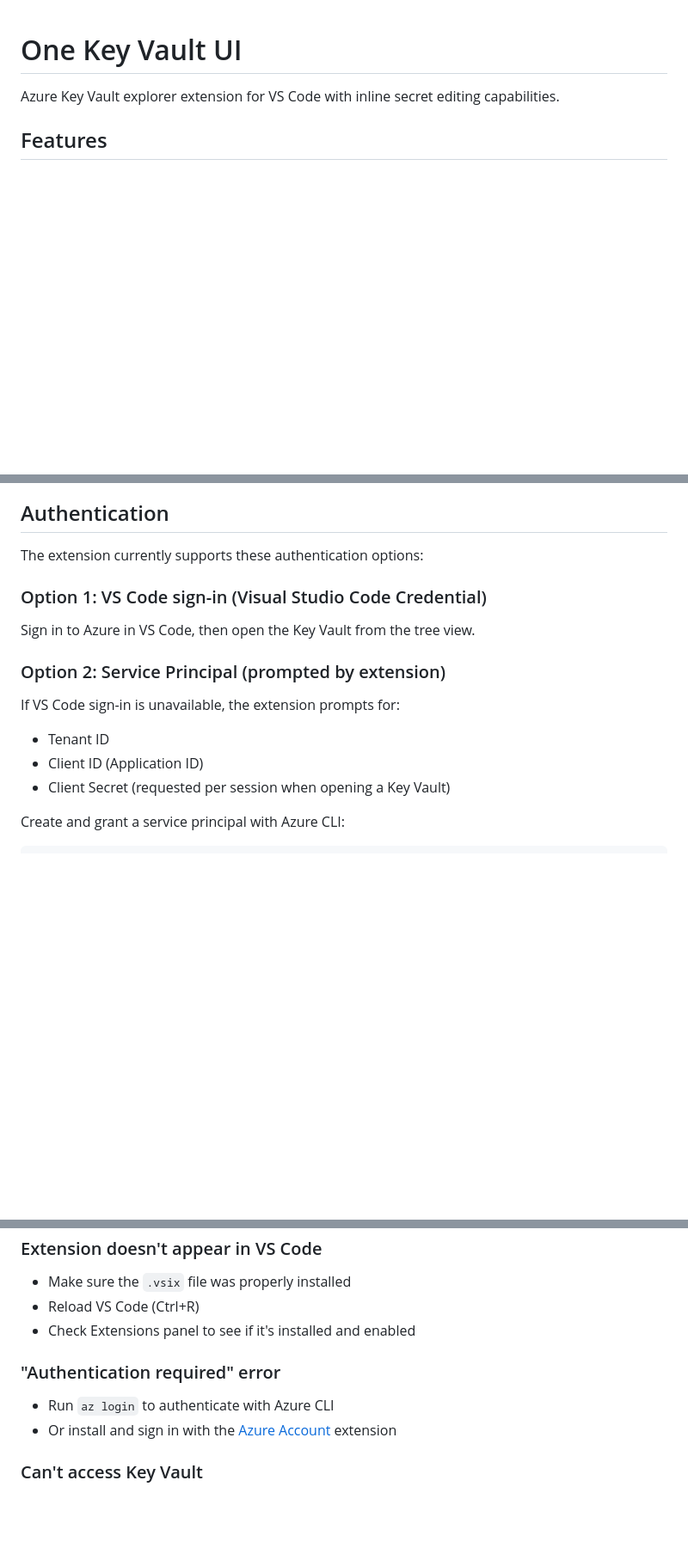
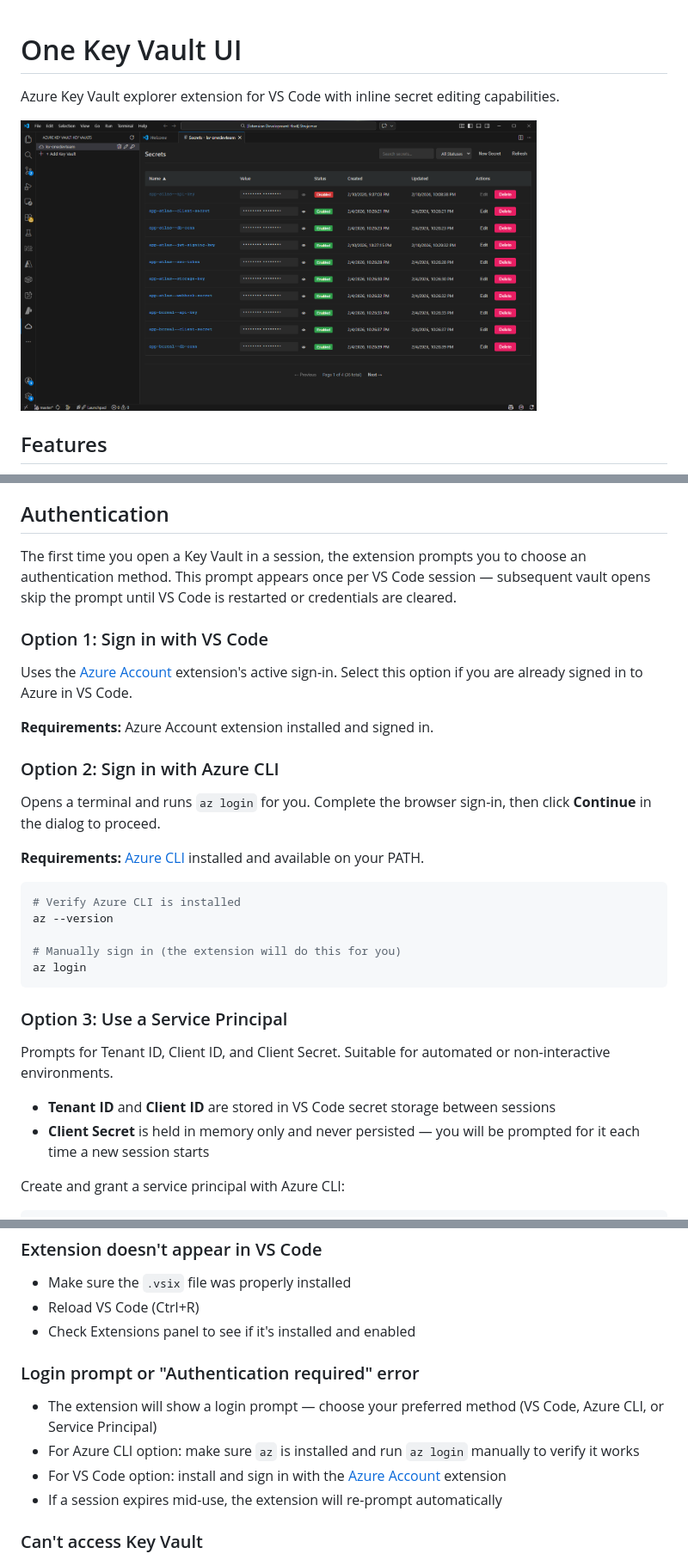
Before and after one commit to martin-jeremic/one-keyvault-ui, a Markdown page: README.md, 3 parts joined by grey strips. Shown: that part at 86% size. Rendered like a GitHub page; pictures changed too: img/one-keyvault-ui-screen.png (added); blank space fills up the shorter version.

Commit message:
fix: update login options

````diff
--- a/README.md
+++ b/README.md
@@ -1,6 +1,8 @@
 # One Key Vault UI
 
 Azure Key Vault explorer extension for VS Code with inline secret editing capabilities.
+
+<img src="img/one-keyvault-ui-screen.png" alt="One Key Vault UI" width="600" />
 
 ## Features
 
@@ -84,19 +86,34 @@ Example:
 
 ## Authentication
 
-The extension currently supports these authentication options:
+The first time you open a Key Vault in a session, the extension prompts you to choose an authentication method. This prompt appears once per VS Code session — subsequent vault opens skip the prompt until VS Code is restarted or credentials are cleared.
 
-### Option 1: VS Code sign-in (Visual Studio Code Credential)
+### Option 1: Sign in with VS Code
 
-Sign in to Azure in VS Code, then open the Key Vault from the tree view.
+Uses the [Azure Account](https://marketplace.visualstudio.com/items?itemName=ms-vscode.azure-account) extension's active sign-in. Select this option if you are already signed in to Azure in VS Code.
 
-### Option 2: Service Principal (prompted by extension)
+**Requirements:** Azure Account extension installed and signed in.
 
-If VS Code sign-in is unavailable, the extension prompts for:
+### Option 2: Sign in with Azure CLI
 
-- Tenant ID
-- Client ID (Application ID)
-- Client Secret (requested per session when opening a Key Vault)
+Opens a terminal and runs `az login` for you. Complete the browser sign-in, then click **Continue** in the dialog to proceed.
+
+**Requirements:** [Azure CLI](https://learn.microsoft.com/cli/azure/install-azure-cli) installed and available on your PATH.
+
+```bash
+# Verify Azure CLI is installed
+az --version
+
+# Manually sign in (the extension will do this for you)
+az login
+```
+
+### Option 3: Use a Service Principal
+
+Prompts for Tenant ID, Client ID, and Client Secret. Suitable for automated or non-interactive environments.
+
+- **Tenant ID** and **Client ID** are stored in VS Code secret storage between sessions
+- **Client Secret** is held in memory only and never persisted — you will be prompted for it each time a new session starts
 
 Create and grant a service principal with Azure CLI:
 
@@ -168,10 +194,12 @@ These are typically available with the "Key Vault Administrator" or "Key Vault S
 - Reload VS Code (Ctrl+R)
 - Check Extensions panel to see if it's installed and enabled
 
-### "Authentication required" error
+### Login prompt or "Authentication required" error
 
-- Run `az login` to authenticate with Azure CLI
-- Or install and sign in with the [Azure Account](https://marketplace.visualstudio.com/items?itemName=ms-vscode.azure-account) extension
+- The extension will show a login prompt — choose your preferred method (VS Code, Azure CLI, or Service Principal)
+- For Azure CLI option: make sure `az` is installed and run `az login` manually to verify it works
+- For VS Code option: install and sign in with the [Azure Account](https://marketplace.visualstudio.com/items?itemName=ms-vscode.azure-account) extension
+- If a session expires mid-use, the extension will re-prompt automatically
 
 ### Can't access Key Vault
 
````
Also changed, not shown: other parts of README.md (+10 -1 lines), 2 other files.
